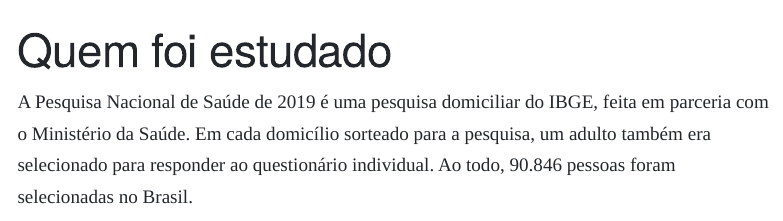
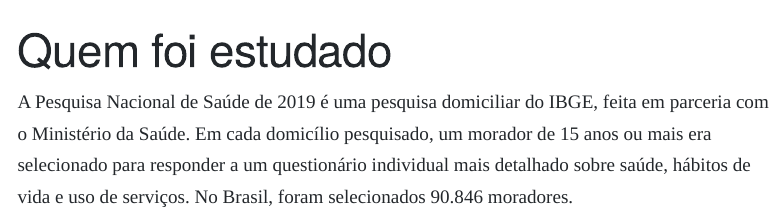
Before and after one commit to Grugg8/saude-e-alimentacao-rj, a Quarto document (quem-foi-estudado.qmd): the page in a window 1100 px wide, from its top. Rendered offline with R 4.5, knitr and Pandoc in place of Quarto, with nearby package versions; menus at the side of the page are left out.

Commit message:
Explica a seleção do morador na PNS
Esclarece que um morador de 15 anos ou mais era selecionado em cada domicílio
para responder ao questionário individual detalhado da pesquisa.

Co-authored-by: CommandCodeBot <noreply@commandcode.ai>

```diff
--- a/quem-foi-estudado.qmd
+++ b/quem-foi-estudado.qmd
@@ -3,7 +3,8 @@ title: "Quem foi estudado"
 ---
 
 A Pesquisa Nacional de Saúde de 2019 é uma pesquisa domiciliar do IBGE, feita em
-parceria com o Ministério da Saúde. Em cada domicílio sorteado para a pesquisa,
-um adulto também era selecionado para responder ao questionário individual. Ao
-todo, 90.846 pessoas foram selecionadas no Brasil.
+parceria com o Ministério da Saúde. Em cada domicílio pesquisado, um morador de
+15 anos ou mais era selecionado para responder a um questionário individual mais
+detalhado sobre saúde, hábitos de vida e uso de serviços. No Brasil, foram
+selecionados 90.846 moradores.
 
```
Also changed, not shown: quem-foi-estudado.qmd (4 more changed lines).
